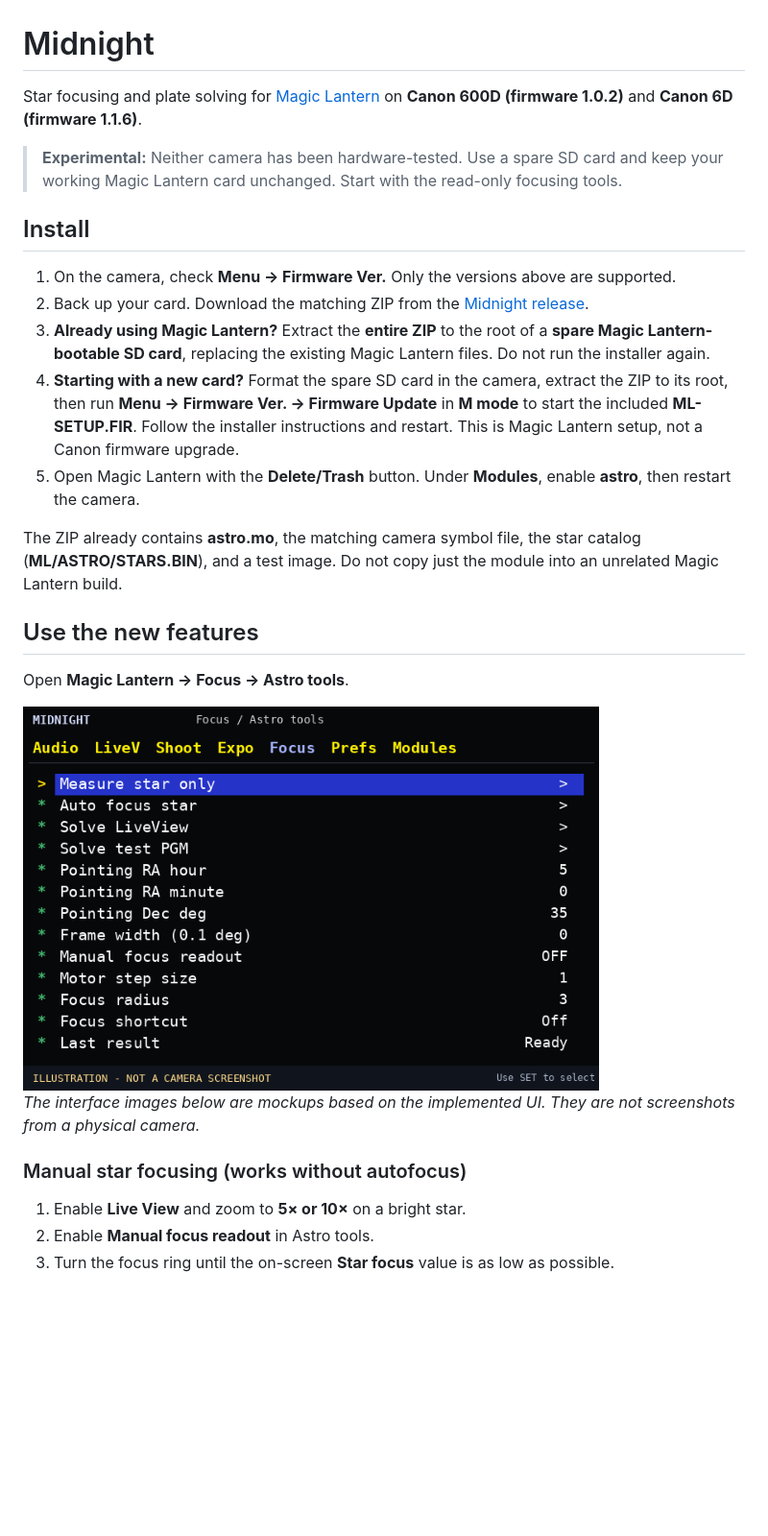
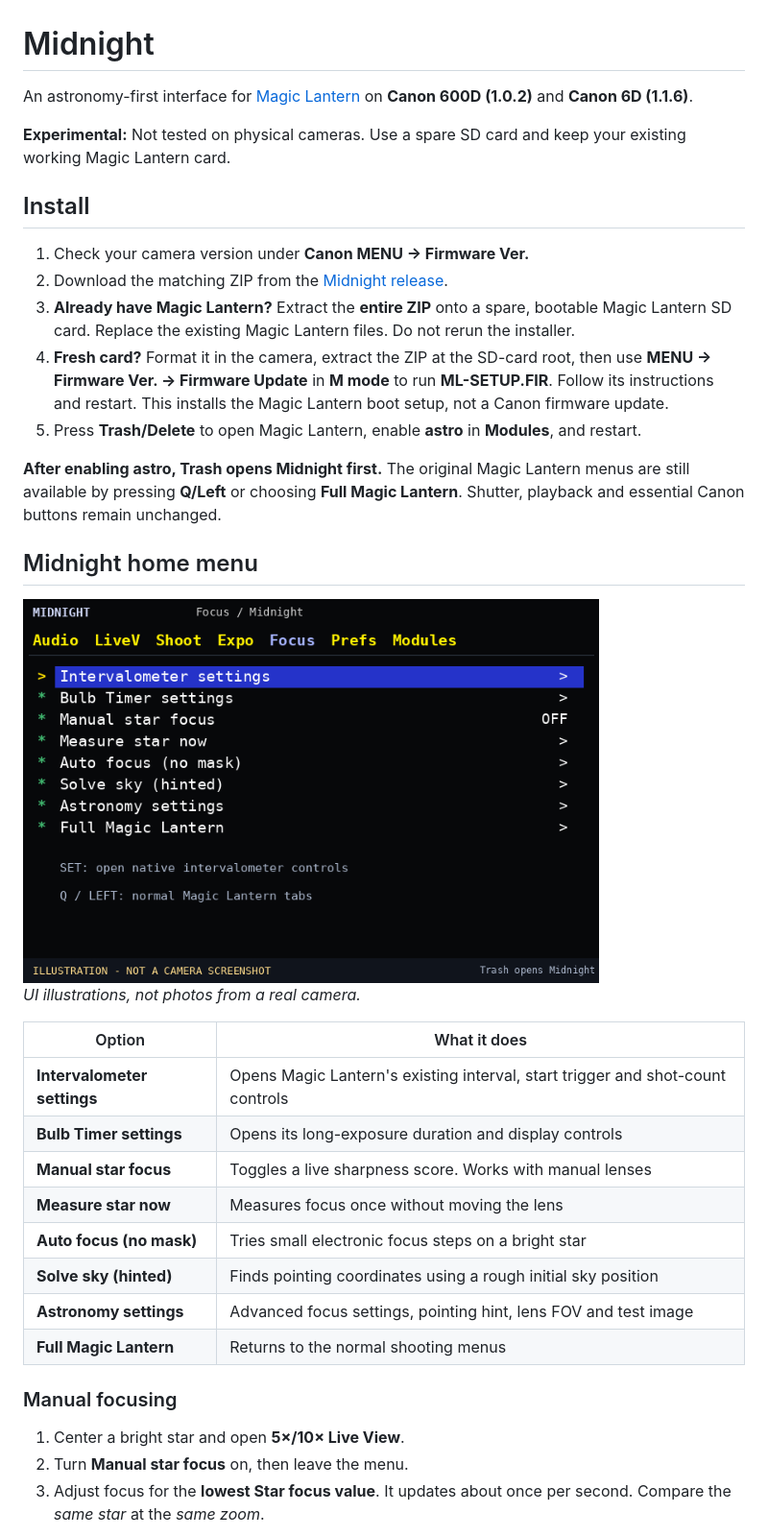
Before and after one commit to mistrjirka/midnight, a Markdown page: README.md, the part around one of its changes. Shown at 96% size. Drawn GitHub-style; pictures changed too: docs/images/astro-tools-menu.png; blank space fills up the shorter version.

Commit message:
Open astronomy-first Midnight menu, link intervalometer and bulb timer, document blind-solve limitations

```diff
--- a/README.md
+++ b/README.md
@@ -1,30 +1,39 @@
 # Midnight
 
-Star focusing and plate solving for [Magic Lantern](https://github.com/reticulatedpines/magiclantern_simplified) on **Canon 600D (firmware 1.0.2)** and **Canon 6D (firmware 1.1.6)**.
+An astronomy-first interface for [Magic Lantern](https://github.com/reticulatedpines/magiclantern_simplified) on **Canon 600D (1.0.2)** and **Canon 6D (1.1.6)**.
 
-> **Experimental:** Neither camera has been hardware-tested. Use a spare SD card and keep your working Magic Lantern card unchanged. Start with the read-only focusing tools.
+**Experimental:** Not tested on physical cameras. Use a spare SD card and keep your existing working Magic Lantern card.
 
 ## Install
 
-1. On the camera, check **Menu → Firmware Ver.** Only the versions above are supported.
-2. Back up your card. Download the matching ZIP from the [Midnight release](https://github.com/mistrjirka/midnight/releases/tag/v0.1.0-alpha.1).
-3. **Already using Magic Lantern?** Extract the **entire ZIP** to the root of a **spare Magic Lantern-bootable SD card**, replacing the existing Magic Lantern files. Do not run the installer again.
-4. **Starting with a new card?** Format the spare SD card in the camera, extract the ZIP to its root, then run **Menu → Firmware Ver. → Firmware Update** in **M mode** to start the included **ML-SETUP.FIR**. Follow the installer instructions and restart. This is Magic Lantern setup, not a Canon firmware upgrade.
-5. Open Magic Lantern with the **Delete/Trash** button. Under **Modules**, enable **astro**, then restart the camera.
+1. Check your camera version under **Canon MENU → Firmware Ver.**
+2. Download the matching ZIP from the [Midnight release](https://github.com/mistrjirka/midnight/releases/tag/v0.2.0-alpha.1).
+3. **Already have Magic Lantern?** Extract the **entire ZIP** onto a spare, bootable Magic Lantern SD card. Replace the existing Magic Lantern files. Do not rerun the installer.
+4. **Fresh card?** Format it in the camera, extract the ZIP at the SD-card root, then use **MENU → Firmware Ver. → Firmware Update** in **M mode** to run **ML-SETUP.FIR**. Follow its instructions and restart. This installs the Magic Lantern boot setup, not a Canon firmware update.
+5. Press **Trash/Delete** to open Magic Lantern, enable **astro** in **Modules**, and restart.
 
-The ZIP already contains **astro.mo**, the matching camera symbol file, the star catalog (**ML/ASTRO/STARS.BIN**), and a test image. Do not copy just the module into an unrelated Magic Lantern build.
+**After enabling astro, Trash opens Midnight first.** The original Magic Lantern menus are still available by pressing **Q/Left** or choosing **Full Magic Lantern**. Shutter, playback and essential Canon buttons remain unchanged.
 
-## Use the new features
+## Midnight home menu
 
-Open **Magic Lantern → Focus → Astro tools**.
+<img src="docs/images/astro-tools-menu.png" alt="Mockup of Midnight dashboard with intervalometer, bulb timer, focus and plate solving" width="600">
 
-<img src="docs/images/astro-tools-menu.png" alt="Illustrated Astro tools menu showing the feature names" width="600">
+*UI illustrations, not photos from a real camera.*
 
-*The interface images below are mockups based on the implemented UI. They are not screenshots from a physical camera.*
+| Option | What it does |
+|---|---|
+| **Intervalometer settings** | Opens Magic Lantern's existing interval, start trigger and shot-count controls |
+| **Bulb Timer settings** | Opens its long-exposure duration and display controls |
+| **Manual star focus** | Toggles a live sharpness score. Works with manual lenses |
+| **Measure star now** | Measures focus once without moving the lens |
+| **Auto focus (no mask)** | Tries small electronic focus steps on a bright star |
+| **Solve sky (hinted)** | Finds pointing coordinates using a rough initial sky position |
+| **Astronomy settings** | Advanced focus settings, pointing hint, lens FOV and test image |
+| **Full Magic Lantern** | Returns to the normal shooting menus |
 
-### Manual star focusing (works without autofocus)
+### Manual focusing
 
-1. Enable **Live View** and zoom to **5× or 10×** on a bright star.
-2. Enable **Manual focus readout** in Astro tools.
-3. Turn the focus ring until the on-screen **Star focus** value is as low as possible.
+1. Center a bright star and open **5×/10× Live View**.
+2. Turn **Manual star focus** on, then leave the menu.
+3. Adjust focus for the **lowest Star focus value**. It updates about once per second. Compare the *same star* at the *same zoom*.
 
```
Also changed, not shown: other parts of README.md (+14 -23 lines), ASTRO_DEVELOPMENT.md (+22 -3 lines), docs/BLIND_PLATE_SOLVING.md (added, +45 -0 lines), docs/images/plate-solving-preview.png, 4 other files.
